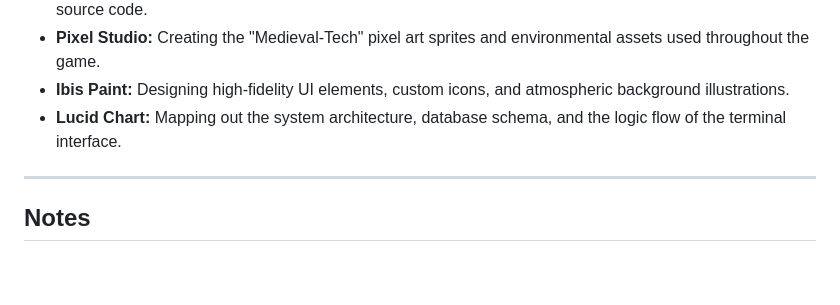
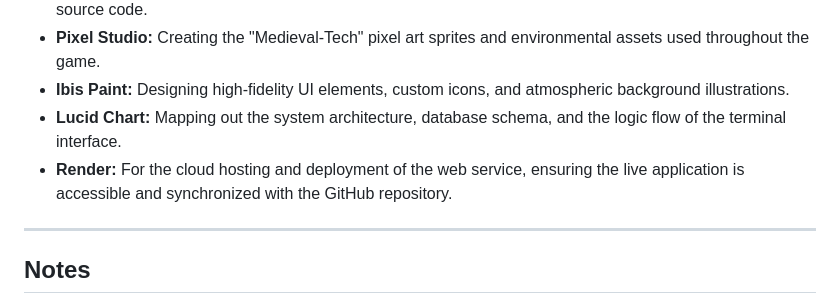
Before and after one commit to hafsaharbotuzon24-lgtm/final-project-Team_Plasma-BSIT2a, a Markdown page: README.md, the part around the change. Drawn GitHub-style; blank space fills up the shorter version.

```diff
--- a/README.md
+++ b/README.md
@@ -121,6 +121,7 @@ Testing, debugging, UI/UX enhancements, deployment on Render, README writing, do
 * **Pixel Studio:** Creating the "Medieval-Tech" pixel art sprites and environmental assets used throughout the game.
 * **Ibis Paint:** Designing high-fidelity UI elements, custom icons, and atmospheric background illustrations.
 * **Lucid Chart:** Mapping out the system architecture, database schema, and the logic flow of the terminal interface.
+* **Render:** For the cloud hosting and deployment of the web service, ensuring the live application is accessible and synchronized with the GitHub repository.
 
 ---
 
```
